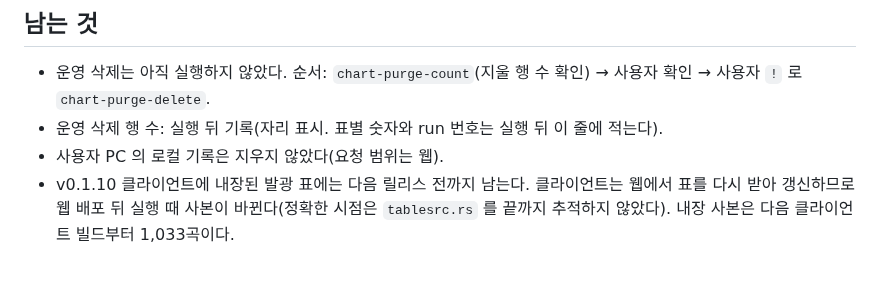
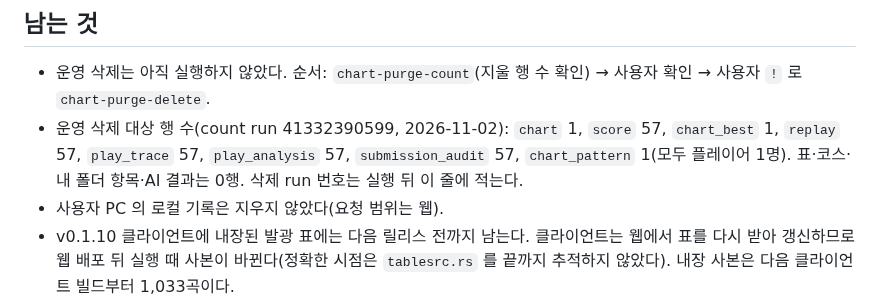
Before and after one commit to B-HS/R-BMS, a Markdown page: docs/acknowledge/2026-11-02-adr-popcorian-ex-removed.md, the part around the change. GitHub-like rendering; blank space fills up the shorter version.

```diff
--- a/docs/acknowledge/2026-11-02-adr-popcorian-ex-removed.md
+++ b/docs/acknowledge/2026-11-02-adr-popcorian-ex-removed.md
@@ -21,7 +21,7 @@
 ## 남는 것
 
 - 운영 삭제는 아직 실행하지 않았다. 순서: `chart-purge-count`(지울 행 수 확인) → 사용자 확인 → 사용자 `!` 로 `chart-purge-delete`.
-- 운영 삭제 행 수: 실행 뒤 기록(자리 표시. 표별 숫자와 run 번호는 실행 뒤 이 줄에 적는다).
+- 운영 삭제 대상 행 수(count run 41332390599, 2026-11-02): `chart` 1, `score` 57, `chart_best` 1, `replay` 57, `play_trace` 57, `play_analysis` 57, `submission_audit` 57, `chart_pattern` 1(모두 플레이어 1명). 표·코스·내 폴더 항목·AI 결과는 0행. 삭제 run 번호는 실행 뒤 이 줄에 적는다.
 - 사용자 PC 의 로컬 기록은 지우지 않았다(요청 범위는 웹).
 - v0.1.10 클라이언트에 내장된 발광 표에는 다음 릴리스 전까지 남는다. 클라이언트는 웹에서 표를 다시 받아 갱신하므로 웹 배포 뒤 실행 때 사본이 바뀐다(정확한 시점은 `tablesrc.rs` 를 끝까지 추적하지 않았다). 내장 사본은 다음 클라이언트 빌드부터 1,033곡이다.
 - 그 곡을 다시 치면 판은 다시 서버로 올라간다(서버가 차트를 거르지 않는다). 표에는 다시 나타나지 않는다.
```
Also changed, not shown: docs/PROCESS.md (+2 -2 lines).
